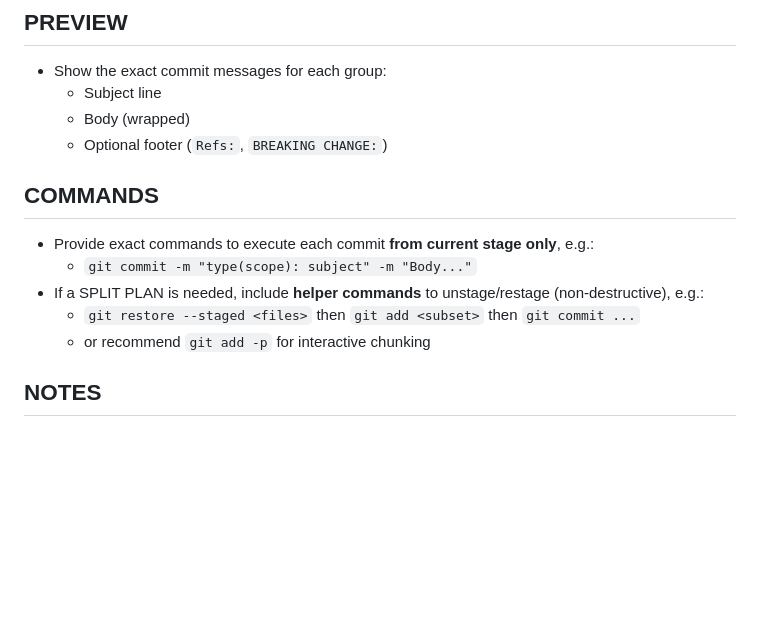
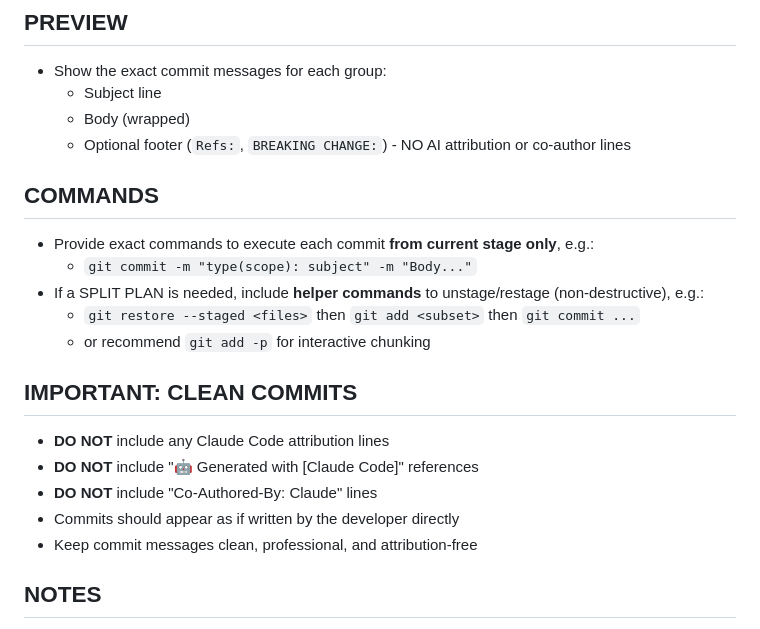
Before and after one commit to Danduartem/cafe_com_vendas_v2, a Markdown page: .claude/commands/commit.md, the part around the change. Rendered like a GitHub page; blank space fills up the shorter version.

Commit message:
docs(claude): update commit command guidelines for clean commits
- Add explicit rules against AI attribution in commit messages
- Emphasize clean, professional commit messages
- Ensure commits appear developer-authored
- Remove Claude Code references from git history

```diff
--- a/.claude/commands/commit.md
+++ b/.claude/commands/commit.md
@@ -62,7 +62,7 @@ Optional:
 - Show the exact commit messages for each group:
   - Subject line
   - Body (wrapped)
-  - Optional footer (`Refs:`, `BREAKING CHANGE:`)
+  - Optional footer (`Refs:`, `BREAKING CHANGE:`) - NO AI attribution or co-author lines
 
 ## COMMANDS
 - Provide exact commands to execute each commit **from current stage only**, e.g.:
@@ -70,6 +70,13 @@ Optional:
 - If a SPLIT PLAN is needed, include **helper commands** to unstage/restage (non-destructive), e.g.:
   - `git restore --staged <files>` then `git add <subset>` then `git commit ...`
   - or recommend `git add -p` for interactive chunking
+
+## IMPORTANT: CLEAN COMMITS
+- **DO NOT** include any Claude Code attribution lines
+- **DO NOT** include "🤖 Generated with [Claude Code]" references
+- **DO NOT** include "Co-Authored-By: Claude" lines
+- Commits should appear as if written by the developer directly
+- Keep commit messages clean, professional, and attribution-free
 
 ## NOTES
 - Risks, tradeoffs, or ambiguities (e.g., “these CSS changes alter layout → choose feat vs fix depending on intent”)
```
